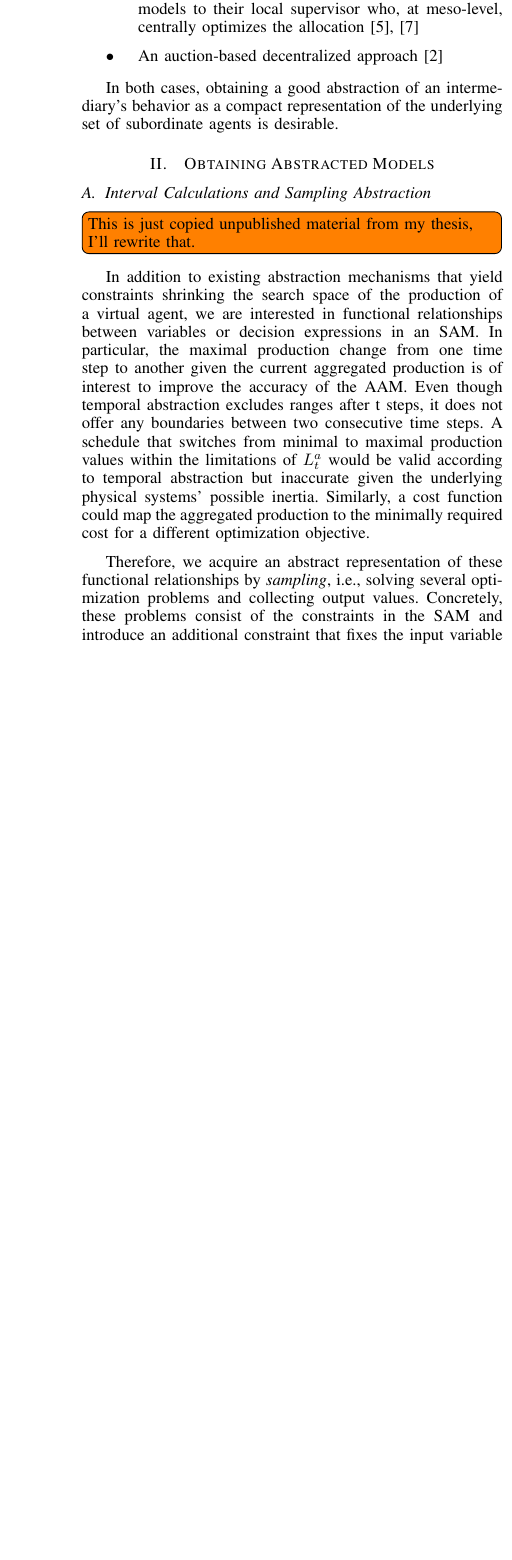
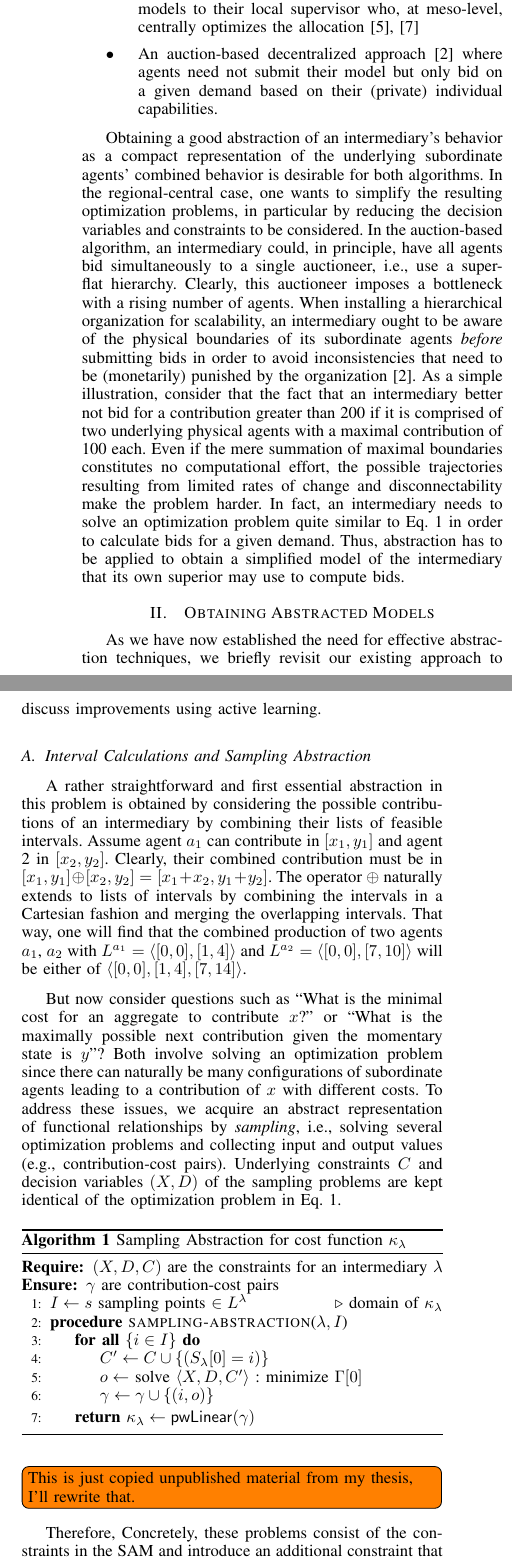
Before and after one commit to Alexander-Schiendorfer/learning-for-sampling, a LaTeX paper (position-paper/position-paper.tex, which reads position-paper/notation.tex): part of one column of page 2 of 4 before the commit and two parts of the columns of page 2 of 4 after it, the two joined at a grey line, cut so that both start at the same text, the shorter picture padded with empty space. Compiled offline with pdfLaTeX.

Commit message:
Zugsession, improved motivation for abstraction to happen

```diff
--- a/position-paper/notation.tex
+++ b/position-paper/notation.tex
@@ -1,3 +1,6 @@
+% trademark
+\newcommand{\trucaos}{TruCAOS$^+$}
+
 % general constraint model
 \newcommand{\AnAgent}{a}
 \newcommand{\ActualSym}{A}
--- a/position-paper/position-paper.tex
+++ b/position-paper/position-paper.tex
@@ -229,11 +231,27 @@ We propose to solve this problem using two approaches based on self-organization
 \begin{itemize}
 \item A so-called ``regio-central'' approach: agents transfer models to their local supervisor who, at meso-level,
 centrally optimizes the allocation~\cite{Schiendorfer2014, SchiendorferSyn2014}
-\item An auction-based decentralized approach~\cite{Anders-TAAS-2015}
+\item An auction-based decentralized approach~\cite{Anders-TAAS-2015} where agents need not submit their model
+but only bid on a given demand based on their (private) individual capabilities.
 \end{itemize}
 
-In both cases, obtaining a good abstraction of an intermediary's behavior as a compact
-representation of the underlying set of subordinate agents is desirable.
+Obtaining a good abstraction of an intermediary's behavior as a compact
+representation of the underlying subordinate agents' combined behavior is desirable for both algorithms.
+In the regional-central case, one wants to simplify the resulting optimization problems, in particular
+by reducing the decision variables and constraints to be considered. In the auction-based algorithm,
+an intermediary could, in principle, have all agents bid simultaneously to a single auctioneer, i.e.,
+use a super-flat hierarchy. Clearly, this auctioneer imposes a bottleneck with
+a rising number of agents. When installing a hierarchical organization for scalability, an intermediary
+ought to be aware of the physical boundaries of its subordinate agents \emph{before} submitting bids
+in order to avoid inconsistencies that need to be (monetarily) punished by the organization~\cite{Anders-TAAS-2015}.
+As a simple illustration, consider that the fact that an intermediary better not bid for a contribution
+greater than 200 if it is comprised of two underlying physical agents with a maximal contribution of
+100 each. Even if the mere summation of maximal boundaries constitutes no computational effort,
+the possible trajectories resulting from limited rates of change and disconnectability make
+the problem harder. In fact, an intermediary needs to solve an optimization problem quite similar
+to \eref{eq:csop-scheduling-hierarchy} in order to calculate bids for a given demand. Thus,
+abstraction has to be applied to obtain a simplified model of the intermediary that its
+own superior may use to compute bids.
 
 \begin{figure*}
         \centering
@@ -263,13 +281,51 @@ representation of the underlying set of subordinate agents is desirable.
 
 
 \section{Obtaining Abstracted Models}
+As we have now established the need for effective abstraction
+techniques, we briefly revisit our existing approach to
+discuss improvements using active learning.
 
 \subsection{Interval Calculations and Sampling Abstraction}
+A rather straightforward and first essential abstraction in this problem is
+obtained by considering the possible contributions of an intermediary
+by combining their lists of feasible intervals. Assume agent $a_1$ can contribute
+in $[x_1, y_1]$ and agent 2 in $[x_2, y_2]$. Clearly, their combined contribution
+must be in $[x_1, y_1] \oplus [x_2, y_2] = [x_1 + x_2, y_1 + y_2]$. The operator $\oplus$
+naturally extends to lists of intervals by combining the intervals in a Cartesian fashion
+and merging the overlapping intervals. That way, one will find that the combined production
+of two agents $a_1$, $a_2$ with $\ListSym^{a_1} = \langle [0,0], [1,4] \rangle$ and
+$\ListSym^{a_2} = \langle [0,0], [7,10] \rangle$ will be either of $\langle [0,0],
+[1,4], [7, 14] \rangle$.
 
+But now consider questions such as ``What is the minimal cost for an aggregate to contribute
+$x$?'' or ``What is the maximally possible next contribution given the momentary state is $y$''? Both
+involve solving an optimization problem since there can naturally be many configurations
+of subordinate agents leading to a contribution of $x$ with different costs. To address these issues,
+we acquire an abstract representation of functional relationships by \emph{sampling}, i.e., solving
+several optimization problems and collecting input and output values (e.g., contribution-cost pairs).
+Underlying constraints $C$ and decision variables $(X, D)$
+of the sampling problems are kept identical of the optimization problem in \eref{eq:csop-scheduling-hierarchy}.
+%
+\begin{algorithm}
+\caption{Sampling Abstraction for cost function $\kappa_\AnAvpp$}\label{alg:SamplingAbstraction}
+\begin{algorithmic}[1]
+\Require $(X, D, C)$ are the constraints for an intermediary $\AnAvpp$
+\Ensure $\gamma$ are contribution-cost pairs
+\State $I \gets s$ sampling points $\in \ListSym^\AnAvpp$ \Comment{domain of $\kappa_\AnAvpp$}
+\Procedure{sampling-abstraction}{$\AnAvpp, I$}
+\ForAll{$\{i \in I\}$}
+\State $C' \gets C \cup \{(\AgentPower{0}{\AnAvpp} = i)\}$
+\State $o \gets $ solve $\langle X, D, C'\rangle$ : $\text{minimize } \CostsObjective[0]$
+\State $\gamma \gets \gamma \cup \{(i,o)\}$
+\EndFor
+\State \textbf{return} $\kappa_\AnAvpp \gets \mathsf{pwLinear}(\gamma)$
+\EndProcedure
+\end{algorithmic}
+\end{algorithm}
+%
 \todo[inline]{This is just copied unpublished material from my thesis, I'll rewrite that.}
-In addition to existing abstraction mechanisms that yield constraints shrinking the search space of the production of a virtual agent, we are interested in functional relationships between variables or decision expressions in an SAM. In particular, the maximal production change from one time step to another given the current aggregated production is of interest to improve the accuracy of the AAM. Even though temporal abstraction excludes ranges after t steps, it does not offer any boundaries between two consecutive time steps. A schedule that switches from minimal to maximal production values within the limitations of $\ListSym_t^a$ would be valid according to temporal abstraction but inaccurate given the underlying physical systems' possible inertia. Similarly, a cost function could map the aggregated production to the minimally required cost for a different optimization objective.
 
-Therefore, we acquire an abstract representation of these functional relationships by \emph{sampling}, i.e., solving several optimization problems and collecting output values. Concretely, these problems consist of the constraints in the SAM and introduce an additional constraint that fixes the input variable to some particular value and tries to minimize or maximize the output variable. For example, $\AgentPower{0}{v}$ (with  $\AgentPower{0}{v}$ still being the sum of all $\AgentPower{0}{a}$) is bound to be $400$ and the objective is to maximize $\AgentPower{1}{v}$.  Then, these input-output pairs can be represented by a suitable approximation method instead. As of now, we employ \emph{piecewise linear functions} that are readily supported by MIP or Constraint Solvers such as CPLEX and have been applied in model abstraction in simulation engineering~\cite{Frantz_Taxonomy}.
+Therefore, Concretely, these problems consist of the constraints in the SAM and introduce an additional constraint that fixes the input variable to some particular value and tries to minimize or maximize the output variable. For example, $\AgentPower{0}{v}$ (with  $\AgentPower{0}{v}$ still being the sum of all $\AgentPower{0}{a}$) is bound to be $400$ and the objective is to maximize $\AgentPower{1}{v}$.  Then, these input-output pairs can be represented by a suitable approximation method instead. As of now, we employ \emph{piecewise linear functions} that are readily supported by MIP or Constraint Solvers such as CPLEX and have been applied in model abstraction in simulation engineering~\cite{Frantz_Taxonomy}.
 %
 \begin{algorithm}
 \caption{Sampling Abstraction for change speeds}\label{alg:SamplingAbstraction}
```
Also changed, not shown: position-paper/position-paper.pdf, position-paper/position-paper.tex (8 more changed lines).
